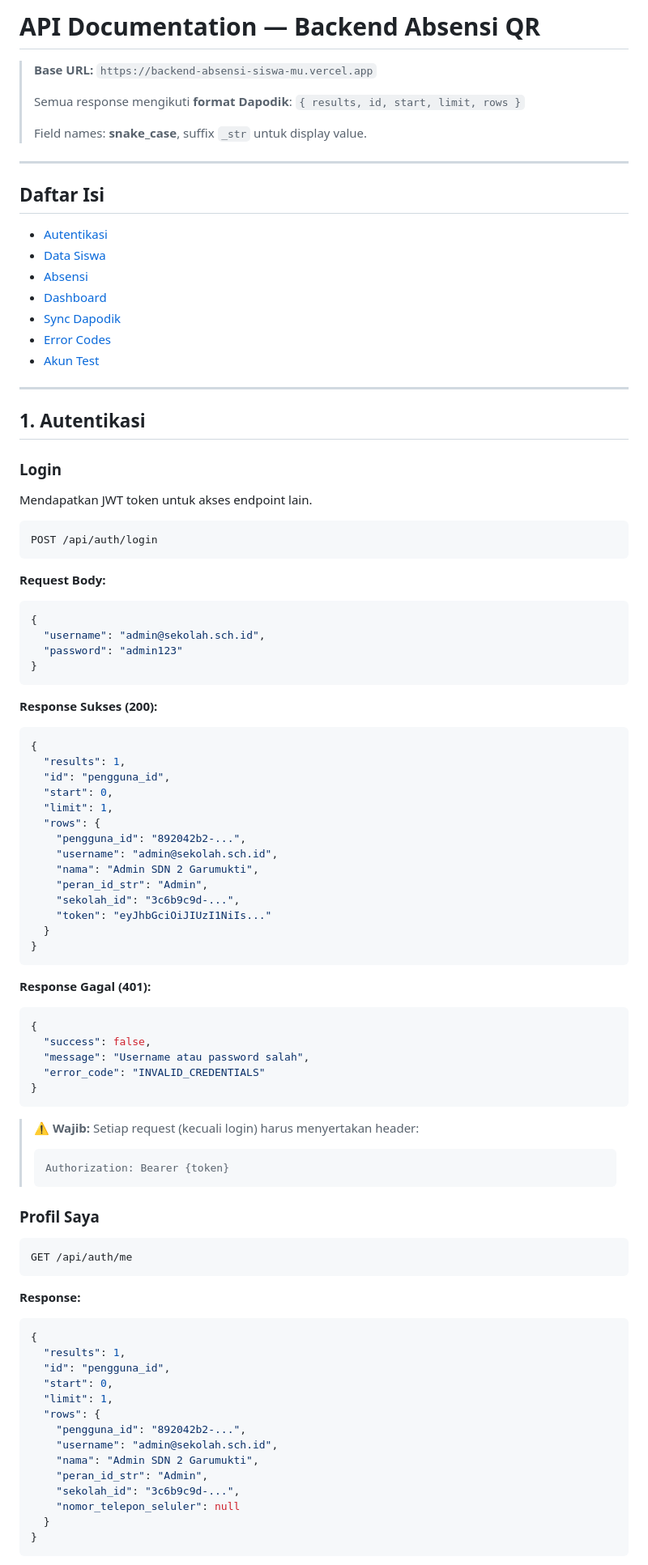
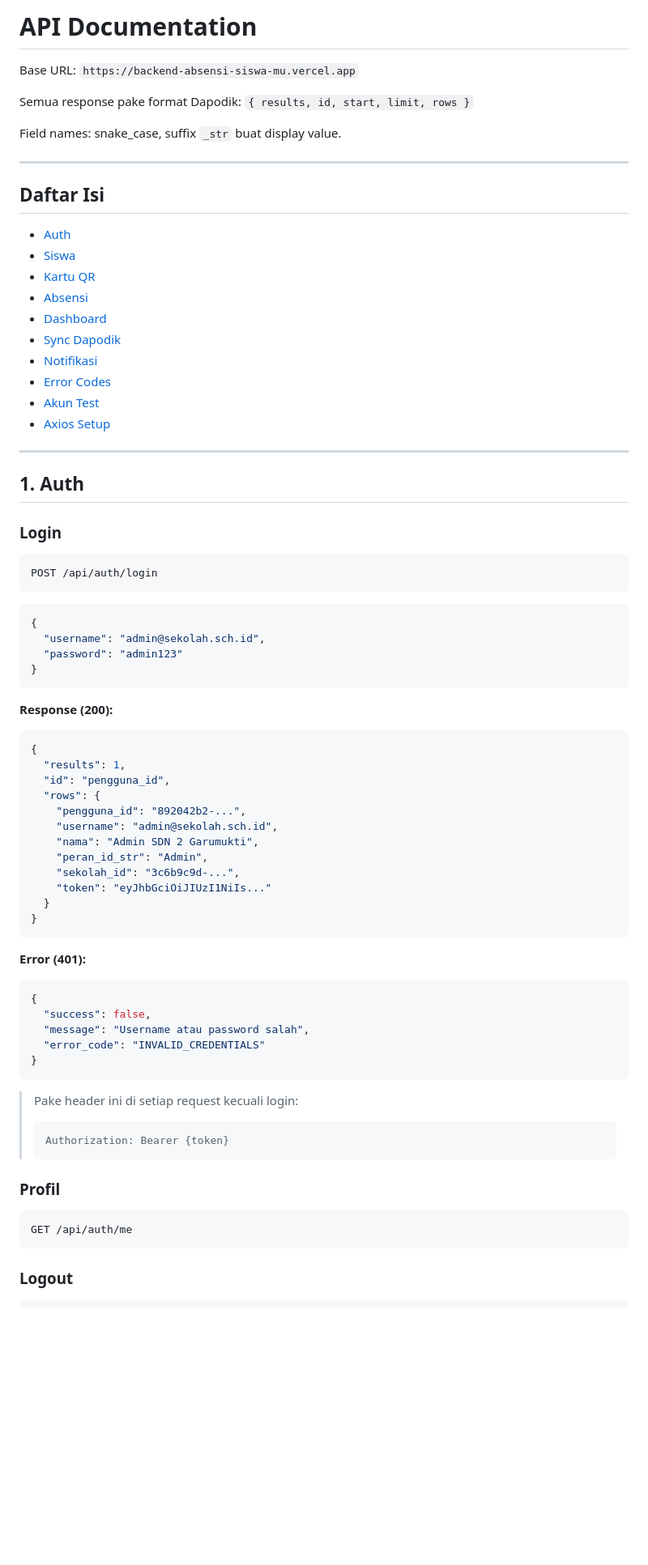
Before and after one commit to nirvagold/backend-absensi-siswa, a Markdown page: API_DOCUMENTATION.md, the part around one of its changes. Shown at 81% size. GitHub-like rendering; blank space fills up the shorter version.

````diff
--- a/API_DOCUMENTATION.md
+++ b/API_DOCUMENTATION.md
@@ -1,36 +1,36 @@
-# API Documentation — Backend Absensi QR
+# API Documentation
 
-> **Base URL:** `https://backend-absensi-siswa-mu.vercel.app`
->
-> Semua response mengikuti **format Dapodik**: `{ results, id, start, limit, rows }`
->
-> Field names: **snake_case**, suffix `_str` untuk display value.
+Base URL: `https://backend-absensi-siswa-mu.vercel.app`
+
+Semua response pake format Dapodik: `{ results, id, start, limit, rows }`
+
+Field names: snake_case, suffix `_str` buat display value.
 
 ---
 
 ## Daftar Isi
 
-- [Autentikasi](#1-autentikasi)
-- [Data Siswa](#2-data-siswa)
+- [Auth](#1-auth)
+- [Siswa](#2-siswa)
+- [Kartu QR](#3-kartu-qr)
 - [Absensi](#4-absensi)
 - [Dashboard](#5-dashboard)
 - [Sync Dapodik](#6-sync-dapodik)
-- [Error Codes](#7-error-codes)
-- [Akun Test](#8-akun-test)
+- [Notifikasi](#7-notifikasi)
+- [Error Codes](#8-error-codes)
+- [Akun Test](#9-akun-test)
+- [Axios Setup](#10-axios-setup)
 
 ---
 
-## 1. Autentikasi
+## 1. Auth
 
 ### Login
-
-Mendapatkan JWT token untuk akses endpoint lain.
 
 ```
 POST /api/auth/login
 ```
 
-**Request Body:**
 ```json
 {
   "username": "admin@sekolah.sch.id",
@@ -38,13 +38,11 @@ POST /api/auth/login
 }
 ```
 
-**Response Sukses (200):**
+**Response (200):**
 ```json
 {
   "results": 1,
   "id": "pengguna_id",
-  "start": 0,
-  "limit": 1,
   "rows": {
     "pengguna_id": "892042b2-...",
     "username": "admin@sekolah.sch.id",
@@ -56,7 +54,7 @@ POST /api/auth/login
 }
 ```
 
-**Response Gagal (401):**
+**Error (401):**
 ```json
 {
   "success": false,
@@ -65,31 +63,17 @@ POST /api/auth/login
 }
 ```
 
-> **⚠️ Wajib:** Setiap request (kecuali login) harus menyertakan header:
+> Pake header ini di setiap request kecuali login:
 > ```
 > Authorization: Bearer {token}
 > ```
 
-### Profil Saya
+### Profil
 
 ```
 GET /api/auth/me
 ```
 
-**Response:**
-```json
-{
-  "results": 1,
-  "id": "pengguna_id",
-  "start": 0,
-  "limit": 1,
-  "rows": {
-    "pengguna_id": "892042b2-...",
-    "username": "admin@sekolah.sch.id",
-    "nama": "Admin SDN 2 Garumukti",
-    "peran_id_str": "Admin",
-    "sekolah_id": "3c6b9c9d-...",
-    "nomor_telepon_seluler": null
-  }
-}
+### Logout
+
 ```
````
Also changed, not shown: other parts of API_DOCUMENTATION.md (+153 -149 lines).
